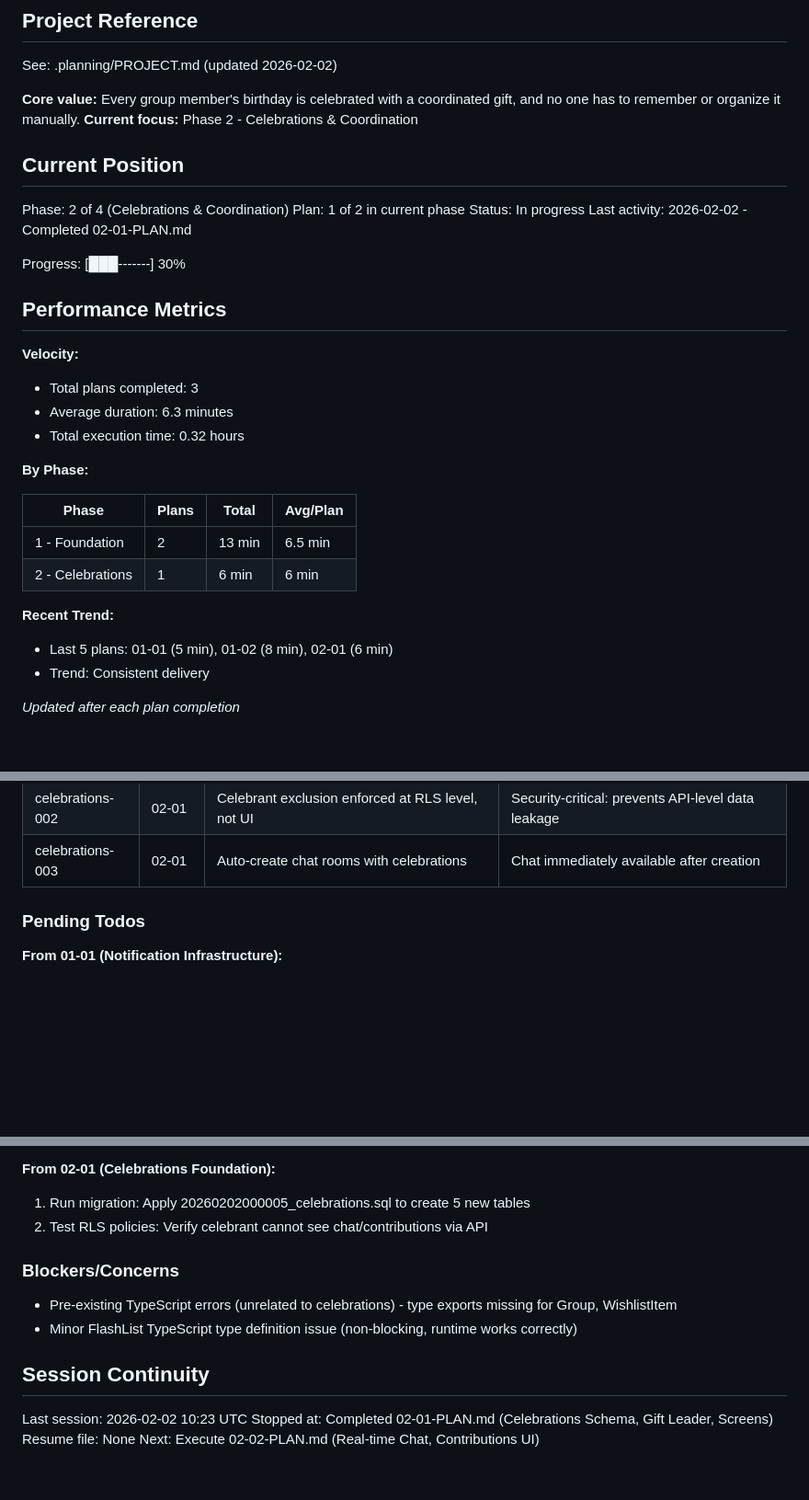
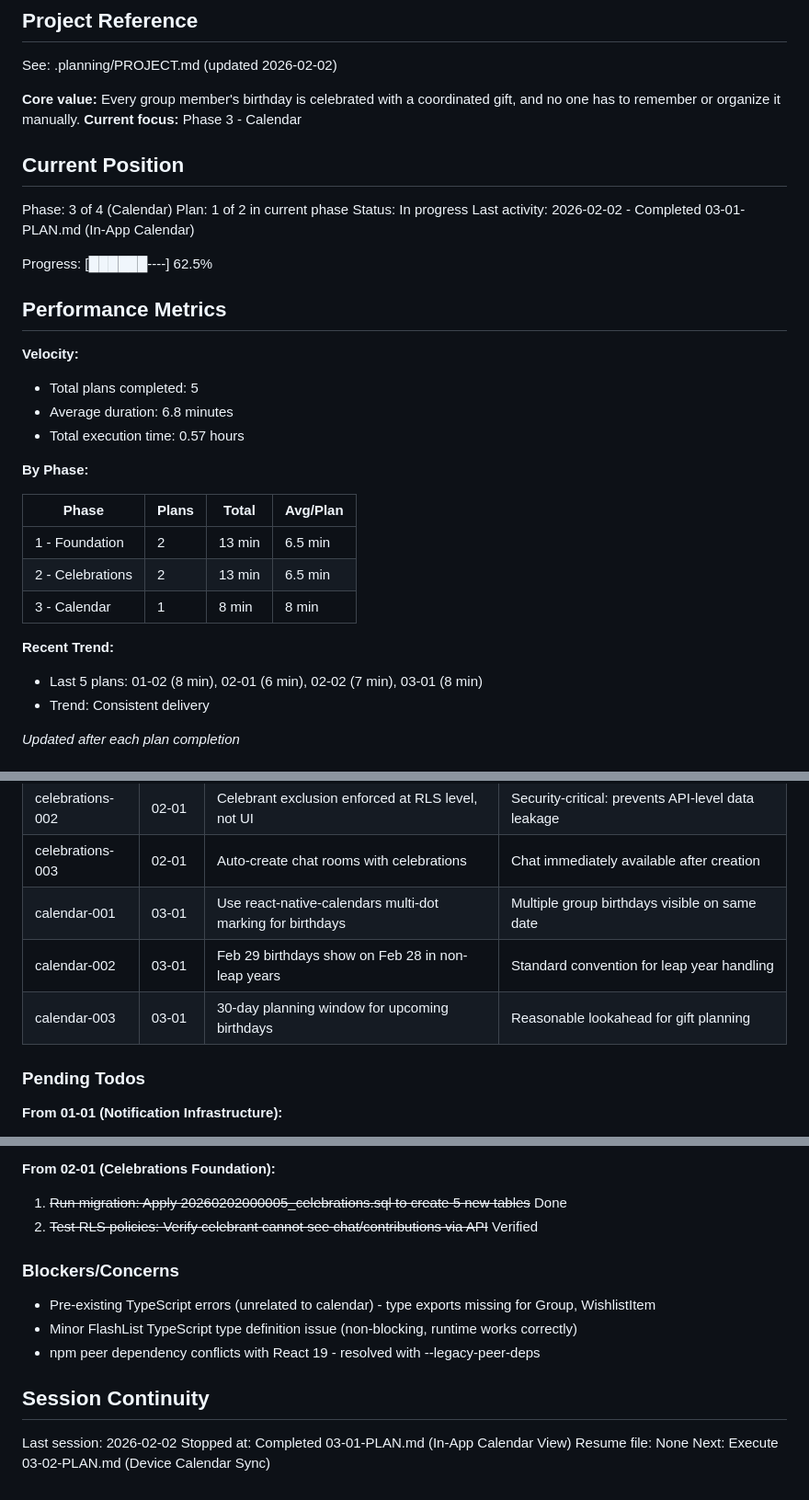
Before and after one commit to zetazetazone/wishlist-app, a Markdown page: .planning/STATE.md, 3 parts joined by grey strips. Shown at 92% size. Rendered like a GitHub page; blank space fills up the shorter version.

Commit message:
docs(03-01): complete in-app calendar plan
Tasks completed: 3/3
- Install react-native-calendars and create birthday data layer
- Create BirthdayCalendar and CountdownCard components
- Create calendar tab screen and wire everything together

SUMMARY: .planning/phases/03-calendar/03-01-SUMMARY.md

```diff
--- a/.planning/STATE.md
+++ b/.planning/STATE.md
@@ -5,33 +5,34 @@
 See: .planning/PROJECT.md (updated 2026-02-02)
 
 **Core value:** Every group member's birthday is celebrated with a coordinated gift, and no one has to remember or organize it manually.
-**Current focus:** Phase 2 - Celebrations & Coordination
+**Current focus:** Phase 3 - Calendar
 
 ## Current Position
 
-Phase: 2 of 4 (Celebrations & Coordination)
+Phase: 3 of 4 (Calendar)
 Plan: 1 of 2 in current phase
 Status: In progress
-Last activity: 2026-02-02 - Completed 02-01-PLAN.md
+Last activity: 2026-02-02 - Completed 03-01-PLAN.md (In-App Calendar)
 
-Progress: [███-------] 30%
+Progress: [██████----] 62.5%
 
 ## Performance Metrics
 
 **Velocity:**
-- Total plans completed: 3
-- Average duration: 6.3 minutes
-- Total execution time: 0.32 hours
+- Total plans completed: 5
+- Average duration: 6.8 minutes
+- Total execution time: 0.57 hours
 
 **By Phase:**
 
 | Phase | Plans | Total | Avg/Plan |
 |-------|-------|-------|----------|
 | 1 - Foundation | 2 | 13 min | 6.5 min |
-| 2 - Celebrations | 1 | 6 min | 6 min |
+| 2 - Celebrations | 2 | 13 min | 6.5 min |
+| 3 - Calendar | 1 | 8 min | 8 min |
 
 **Recent Trend:**
-- Last 5 plans: 01-01 (5 min), 01-02 (8 min), 02-01 (6 min)
+- Last 5 plans: 01-02 (8 min), 02-01 (6 min), 02-02 (7 min), 03-01 (8 min)
 - Trend: Consistent delivery
 
 *Updated after each plan completion*
@@ -54,6 +55,9 @@ Recent decisions affecting current work:
 | celebrations-001 | 02-01 | Birthday rotation uses month-day sort with user_id tiebreaker | Deterministic Gift Leader assignment even with same birthdays |
 | celebrations-002 | 02-01 | Celebrant exclusion enforced at RLS level, not UI | Security-critical: prevents API-level data leakage |
 | celebrations-003 | 02-01 | Auto-create chat rooms with celebrations | Chat immediately available after creation |
+| calendar-001 | 03-01 | Use react-native-calendars multi-dot marking for birthdays | Multiple group birthdays visible on same date |
+| calendar-002 | 03-01 | Feb 29 birthdays show on Feb 28 in non-leap years | Standard convention for leap year handling |
+| calendar-003 | 03-01 | 30-day planning window for upcoming birthdays | Reasonable lookahead for gift planning |
 
 ### Pending Todos
 
@@ -69,17 +73,18 @@ Recent decisions affecting current work:
 3. Ensure user_profiles table has onboarding_completed, display_name, birthday, avatar_url columns
 
 **From 02-01 (Celebrations Foundation):**
-1. Run migration: Apply 20260202000005_celebrations.sql to create 5 new tables
-2. Test RLS policies: Verify celebrant cannot see chat/contributions via API
+1. ~~Run migration: Apply 20260202000005_celebrations.sql to create 5 new tables~~ Done
+2. ~~Test RLS policies: Verify celebrant cannot see chat/contributions via API~~ Verified
 
 ### Blockers/Concerns
 
-- Pre-existing TypeScript errors (unrelated to celebrations) - type exports missing for Group, WishlistItem
+- Pre-existing TypeScript errors (unrelated to calendar) - type exports missing for Group, WishlistItem
 - Minor FlashList TypeScript type definition issue (non-blocking, runtime works correctly)
+- npm peer dependency conflicts with React 19 - resolved with --legacy-peer-deps
 
 ## Session Continuity
 
-Last session: 2026-02-02 10:23 UTC
-Stopped at: Completed 02-01-PLAN.md (Celebrations Schema, Gift Leader, Screens)
+Last session: 2026-02-02
+Stopped at: Completed 03-01-PLAN.md (In-App Calendar View)
 Resume file: None
-Next: Execute 02-02-PLAN.md (Real-time Chat, Contributions UI)
+Next: Execute 03-02-PLAN.md (Device Calendar Sync)
```
Also changed, not shown: 1 other file.
